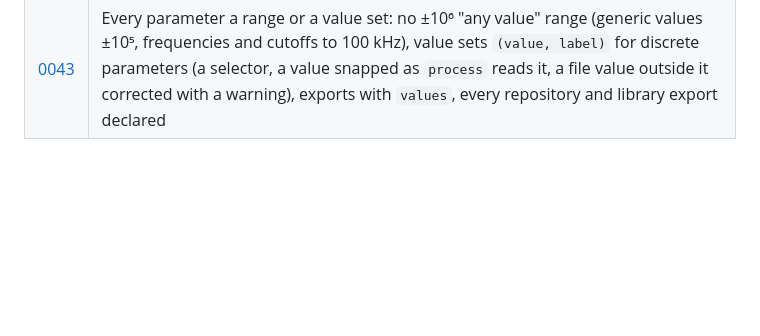
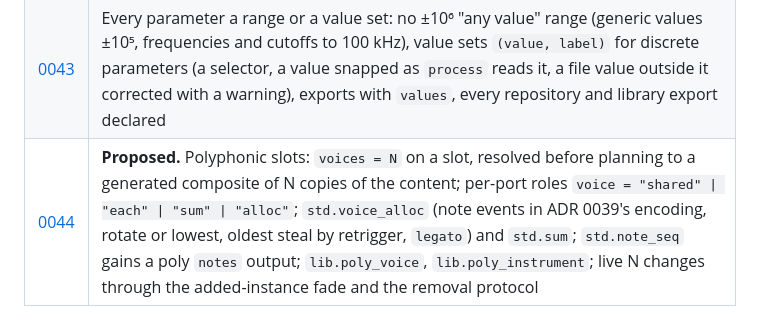
Before and after one commit to LaKing/signal, a Markdown page: docs/adr/README.md, the part around the change. Rendered like a GitHub page; blank space fills up the shorter version.

```diff
--- a/docs/adr/README.md
+++ b/docs/adr/README.md
@@ -48,3 +48,4 @@ To change a decision, add a new ADR that supersedes the old one. Do not rewrite
 | [0041](0041-snapshots.md) | Snapshots: every control's value under a name in `snapshots.toml`, saved as it plays, restored into `project.toml` as one parameter edit (one write, applied live), deleted; `snapshot.*` in the UI protocol, a Snapshots card, `snapshot_*` MCP tools and `signal snapshot` |
 | [0042](0042-composite-exports-with-their-own-range.md) | Composite exports with their own range: `{ to = …, min = …, max = … }` on an exported parameter, inside every target's range; the control's range in the panel, schematic and `signal mcp`; values in files checked against it and live edits clamped to it; the studio composites ranged |
 | [0043](0043-every-parameter-a-range-or-a-value-set.md) | Every parameter a range or a value set: no ±10⁶ "any value" range (generic values ±10⁵, frequencies and cutoffs to 100 kHz), value sets `(value, label)` for discrete parameters (a selector, a value snapped as `process` reads it, a file value outside it corrected with a warning), exports with `values`, every repository and library export declared |
+| [0044](0044-polyphonic-slots.md) | **Proposed.** Polyphonic slots: `voices = N` on a slot, resolved before planning to a generated composite of N copies of the content; per-port roles `voice = "shared" \| "each" \| "sum" \| "alloc"`; `std.voice_alloc` (note events in ADR 0039's encoding, rotate or lowest, oldest steal by retrigger, `legato`) and `std.sum`; `std.note_seq` gains a poly `notes` output; `lib.poly_voice`, `lib.poly_instrument`; live N changes through the added-instance fade and the removal protocol |
```
Also changed, not shown: docs/adr/0044-polyphonic-slots.md (added, +294 -0 lines), docs/roadmap.md (+1 -0 lines).
